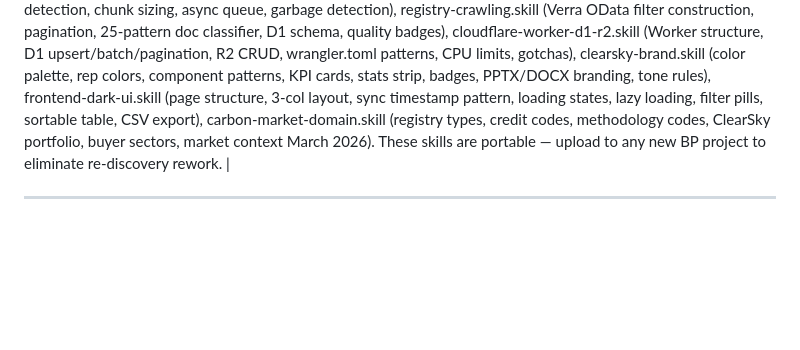
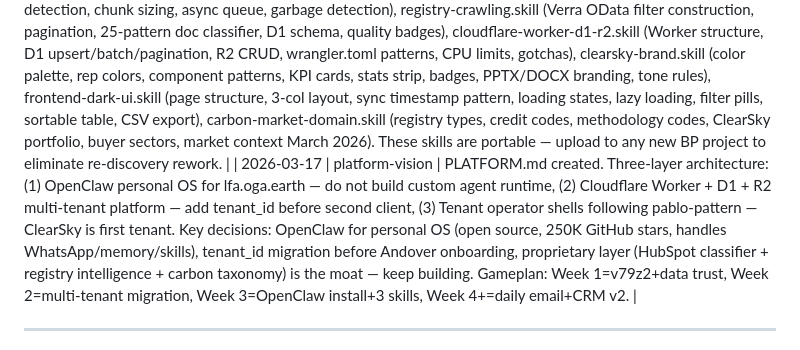
Before and after one commit to luisfelipeadaime-lang/oga-tools, a Markdown page: PABLO_CLAUDE.md, the part around the change. Rendered like a GitHub page; blank space fills up the shorter version.

Commit message:
docs: PLATFORM.md — three-layer architecture vision, OpenClaw decision, multi-tenant gameplan
Co-Authored-By: Claude Opus 4.6 <noreply@anthropic.com>

```diff
--- a/PABLO_CLAUDE.md
+++ b/PABLO_CLAUDE.md
@@ -1391,6 +1391,7 @@ Mirrors pablo.html Rule #16 (UI Reversion Prevention) for the Worker file:
 syncHubSpotContacts() and syncHubSpotDeals() functions **do not exist** in worker.js. The scheduled() cron handler (line ~15950) only calls syncHubSpotBatch() which refreshes hubspot_threads. The contacts/companies/deals caches (hubspot_contacts_cache, hubspot_companies_cache, hubspot_deals_cache) will go stale without a manual GET /api/hubspot/sync trigger. **Next worker session:** build async syncHubSpotContacts(env) and async syncHubSpotDeals(env) functions + wire into scheduled() after syncHubSpotBatch loop completes.
 
 | 2026-03-17 | documentation-and-skills | Created CLEARSKY_COMMERCIAL.md (commercial strategy, team roles, tool-to-bottleneck map, daily email spec, company table spec, Apollo feedback, open decisions). Created CLEARSKY_OPS.md (team dynamics, Ana shadow tool incident, communication rules, HubSpot credibility requirements, data freshness prereqs for daily email, build sequencing rules). Created 7 skill files in skills/: hubspot-api.skill (v3 API, thread sync, 5-tier contact classifier, 9-category thread classifier, rep attribution, D1 schema, gotchas), text-extraction.skill (extractDocument contract, Mistral OCR path, DOCX 3-layer, scanned PDF detection, chunk sizing, async queue, garbage detection), registry-crawling.skill (Verra OData filter construction, pagination, 25-pattern doc classifier, D1 schema, quality badges), cloudflare-worker-d1-r2.skill (Worker structure, D1 upsert/batch/pagination, R2 CRUD, wrangler.toml patterns, CPU limits, gotchas), clearsky-brand.skill (color palette, rep colors, component patterns, KPI cards, stats strip, badges, PPTX/DOCX branding, tone rules), frontend-dark-ui.skill (page structure, 3-col layout, sync timestamp pattern, loading states, lazy loading, filter pills, sortable table, CSV export), carbon-market-domain.skill (registry types, credit codes, methodology codes, ClearSky portfolio, buyer sectors, market context March 2026). These skills are portable — upload to any new BP project to eliminate re-discovery rework. |
+| 2026-03-17 | platform-vision | PLATFORM.md created. Three-layer architecture: (1) OpenClaw personal OS for lfa.oga.earth — do not build custom agent runtime, (2) Cloudflare Worker + D1 + R2 multi-tenant platform — add tenant_id before second client, (3) Tenant operator shells following pablo-pattern — ClearSky is first tenant. Key decisions: OpenClaw for personal OS (open source, 250K GitHub stars, handles WhatsApp/memory/skills), tenant_id migration before Andover onboarding, proprietary layer (HubSpot classifier + registry intelligence + carbon taxonomy) is the moat — keep building. Gameplan: Week 1=v79z2+data trust, Week 2=multi-tenant migration, Week 3=OpenClaw install+3 skills, Week 4+=daily email+CRM v2. |
 
 ---
 
```
Also changed, not shown: PLATFORM.md (added, +296 -0 lines).
